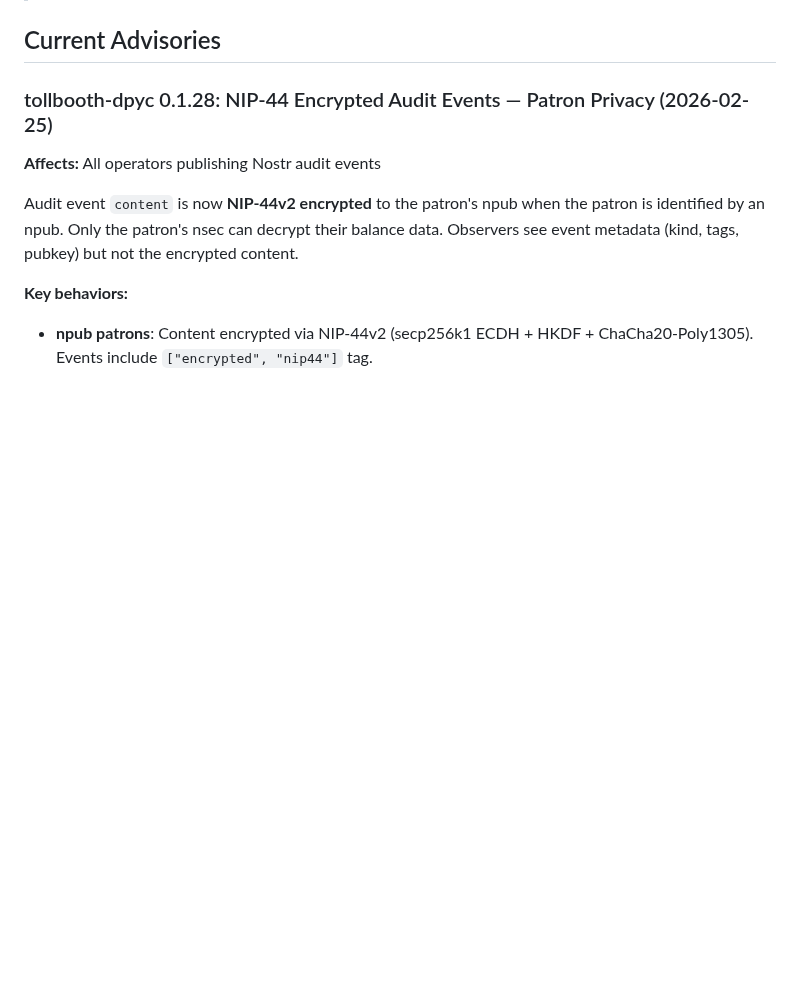
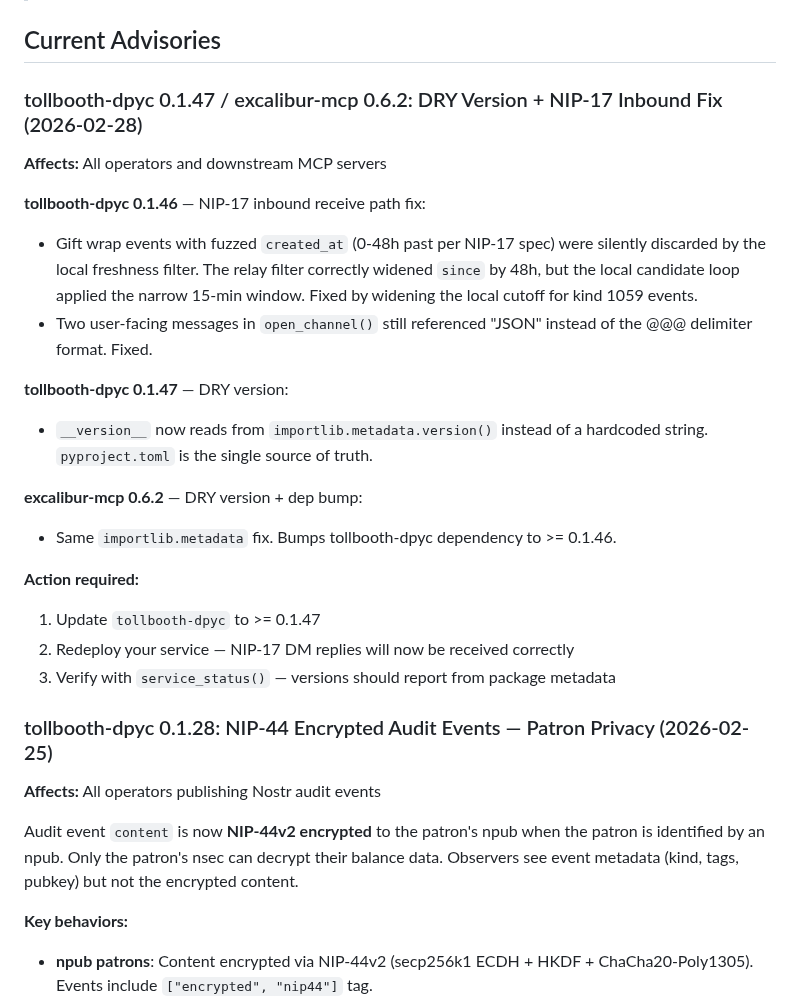
Before and after one commit to lonniev/dpyc-community, a Markdown page: ADVISORY.md, the part around one of its changes. Rendered like a GitHub page; blank space fills up the shorter version.

Commit message:
Add advisory for tollbooth-dpyc 0.1.47 + excalibur-mcp 0.6.2
NIP-17 inbound receive fix, leftover JSON text cleanup, and DRY
version using importlib.metadata across both packages.

Co-Authored-By: Claude Opus 4.6 <noreply@anthropic.com>

```diff
--- a/ADVISORY.md
+++ b/ADVISORY.md
@@ -4,5 +4,24 @@
 
 ## Current Advisories
+
+### tollbooth-dpyc 0.1.47 / excalibur-mcp 0.6.2: DRY Version + NIP-17 Inbound Fix (2026-02-28)
+
+**Affects:** All operators and downstream MCP servers
+
+**tollbooth-dpyc 0.1.46** — NIP-17 inbound receive path fix:
+- Gift wrap events with fuzzed `created_at` (0-48h past per NIP-17 spec) were silently discarded by the local freshness filter. The relay filter correctly widened `since` by 48h, but the local candidate loop applied the narrow 15-min window. Fixed by widening the local cutoff for kind 1059 events.
+- Two user-facing messages in `open_channel()` still referenced "JSON" instead of the @@@ delimiter format. Fixed.
+
+**tollbooth-dpyc 0.1.47** — DRY version:
+- `__version__` now reads from `importlib.metadata.version()` instead of a hardcoded string. `pyproject.toml` is the single source of truth.
+
+**excalibur-mcp 0.6.2** — DRY version + dep bump:
+- Same `importlib.metadata` fix. Bumps tollbooth-dpyc dependency to >= 0.1.46.
+
+**Action required:**
+1. Update `tollbooth-dpyc` to >= 0.1.47
+2. Redeploy your service — NIP-17 DM replies will now be received correctly
+3. Verify with `service_status()` — versions should report from package metadata
 
 ### tollbooth-dpyc 0.1.28: NIP-44 Encrypted Audit Events — Patron Privacy (2026-02-25)
 
```
Also changed, not shown: other parts of ADVISORY.md (+1 -1 lines).
